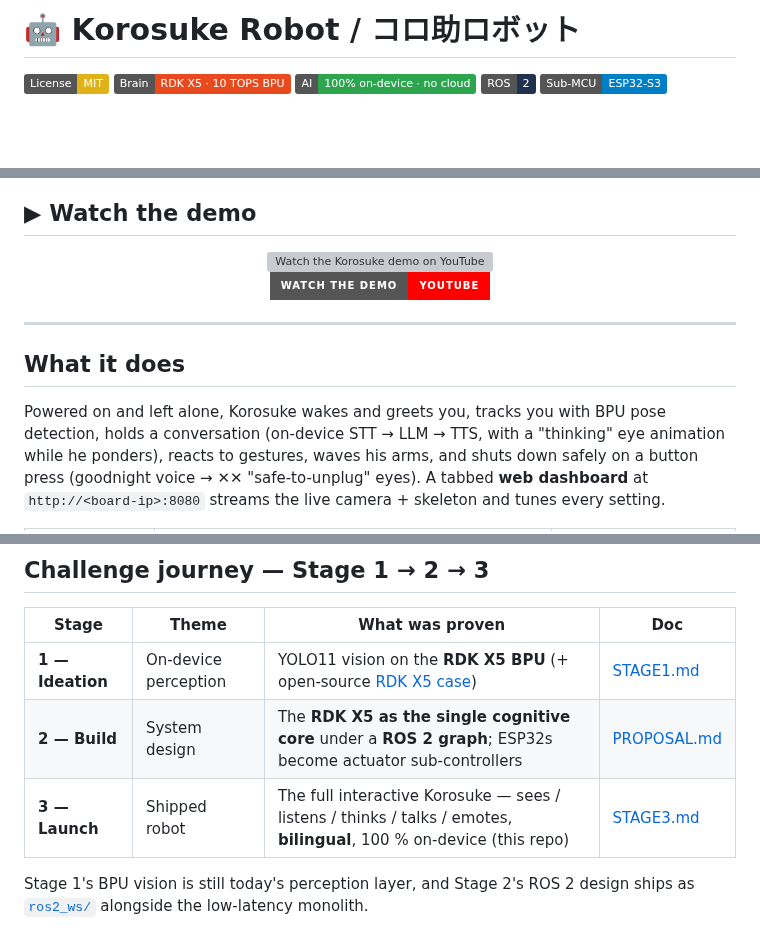
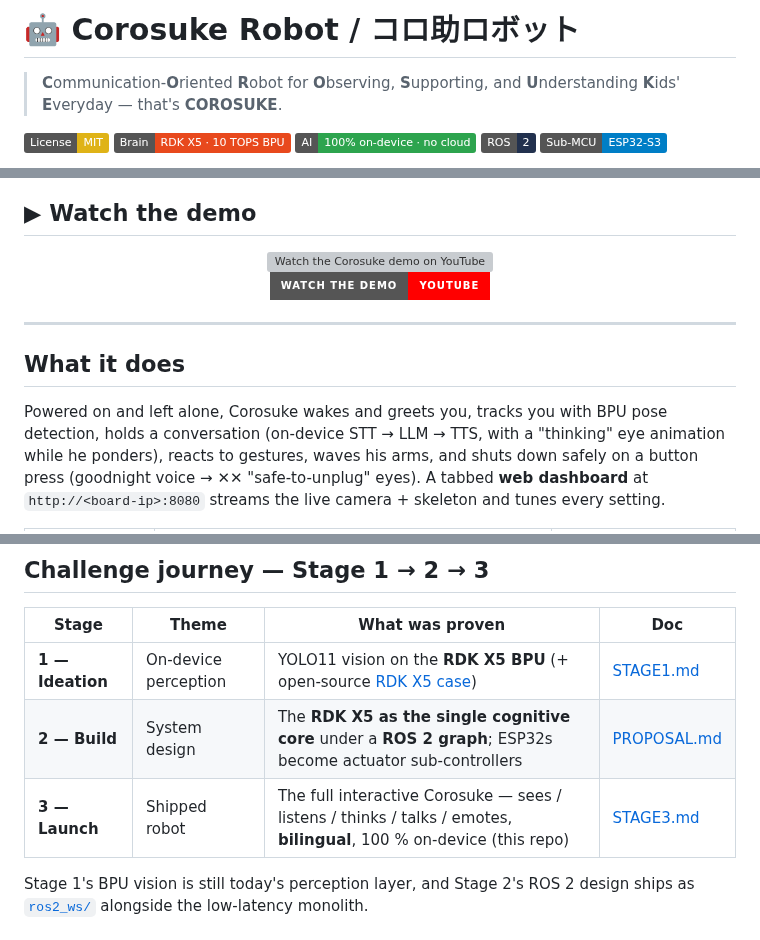
Before and after one commit to gurimaruking/corosuke-robot, a Markdown page: README.md, 3 parts joined by grey strips. GitHub-like rendering; badges without logos; blank space fills up the shorter version; grey boxes are pictures that could not be loaded.

Commit message:
docs: spell the robot's name Corosuke and add the COROSUKE backronym tagline
Corosuke = Communication-Oriented Robot for Observing, Supporting,
and Understanding Kids' Everyday. Character references to the original
Korosuke (Kiteretsu Daihyakka) are kept as-is.

Co-Authored-By: Claude Fable 5 <noreply@anthropic.com>

```diff
--- a/README.md
+++ b/README.md
@@ -1,4 +1,6 @@
-# 🤖 Korosuke Robot / コロ助ロボット
+# 🤖 Corosuke Robot / コロ助ロボット
+
+> **C**ommunication-**O**riented **R**obot for **O**bserving, **S**upporting, and **U**nderstanding **K**ids' **E**veryday — that's **COROSUKE**.
 
 [![License: MIT](https://img.shields.io/badge/License-MIT-yellow.svg)](LICENSE)
 [![Brain: RDK X5](https://img.shields.io/badge/Brain-RDK%20X5%20·%2010%20TOPS%20BPU-e8491d.svg)](https://developer.d-robotics.cc/)
@@ -22,7 +24,7 @@ RDK X5**, with an ESP32-S3 driving the eyes and arms.
 
 <p align="center">
   <a href="https://youtu.be/NJwj6Iazd20">
-    <img src="https://img.youtube.com/vi/NJwj6Iazd20/maxresdefault.jpg" alt="Watch the Korosuke demo on YouTube" width="640">
+    <img src="https://img.youtube.com/vi/NJwj6Iazd20/maxresdefault.jpg" alt="Watch the Corosuke demo on YouTube" width="640">
   </a>
   <br>
   <a href="https://youtu.be/NJwj6Iazd20">
@@ -34,7 +36,7 @@ RDK X5**, with an ESP32-S3 driving the eyes and arms.
 
 ## What it does
 
-Powered on and left alone, Korosuke wakes and greets you, tracks you with BPU pose
+Powered on and left alone, Corosuke wakes and greets you, tracks you with BPU pose
 detection, holds a conversation (on-device STT → LLM → TTS, with a "thinking" eye animation
 while he ponders), reacts to gestures, waves his arms, and shuts down safely on a button
 press (goodnight voice → ✕✕ "safe-to-unplug" eyes). A tabbed **web dashboard** at
@@ -80,7 +82,7 @@ To reproduce the body you'll also need:
 |---|---|---|---|
 | **1 — Ideation** | On-device perception | YOLO11 vision on the **RDK X5 BPU** (+ open-source [RDK X5 case](https://github.com/gurimaruking/rdk-x5-modular-case)) | [STAGE1.md](STAGE1.md) |
 | **2 — Build** | System design | The **RDK X5 as the single cognitive core** under a **ROS 2 graph**; ESP32s become actuator sub-controllers | [PROPOSAL.md](PROPOSAL.md) |
-| **3 — Launch** | Shipped robot | The full interactive Korosuke — sees / listens / thinks / talks / emotes, **bilingual**, 100 % on-device (this repo) | [STAGE3.md](STAGE3.md) |
+| **3 — Launch** | Shipped robot | The full interactive Corosuke — sees / listens / thinks / talks / emotes, **bilingual**, 100 % on-device (this repo) | [STAGE3.md](STAGE3.md) |
 
 Stage 1's BPU vision is still today's perception layer, and Stage 2's ROS 2 design ships as
 [`ros2_ws/`](ros2_ws/) alongside the low-latency monolith.
```
Also changed, not shown: other parts of README.md (+2 -2 lines).
